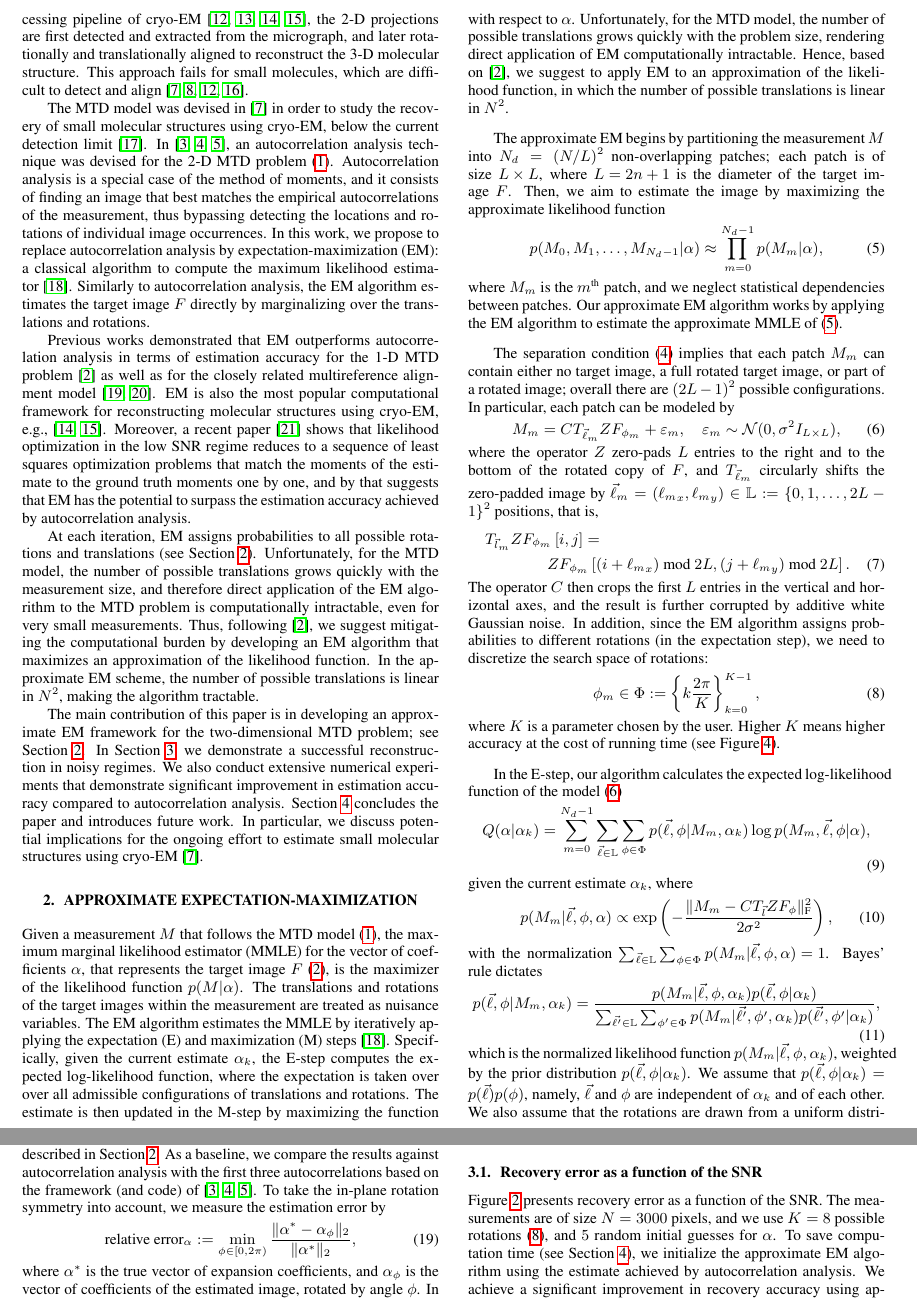
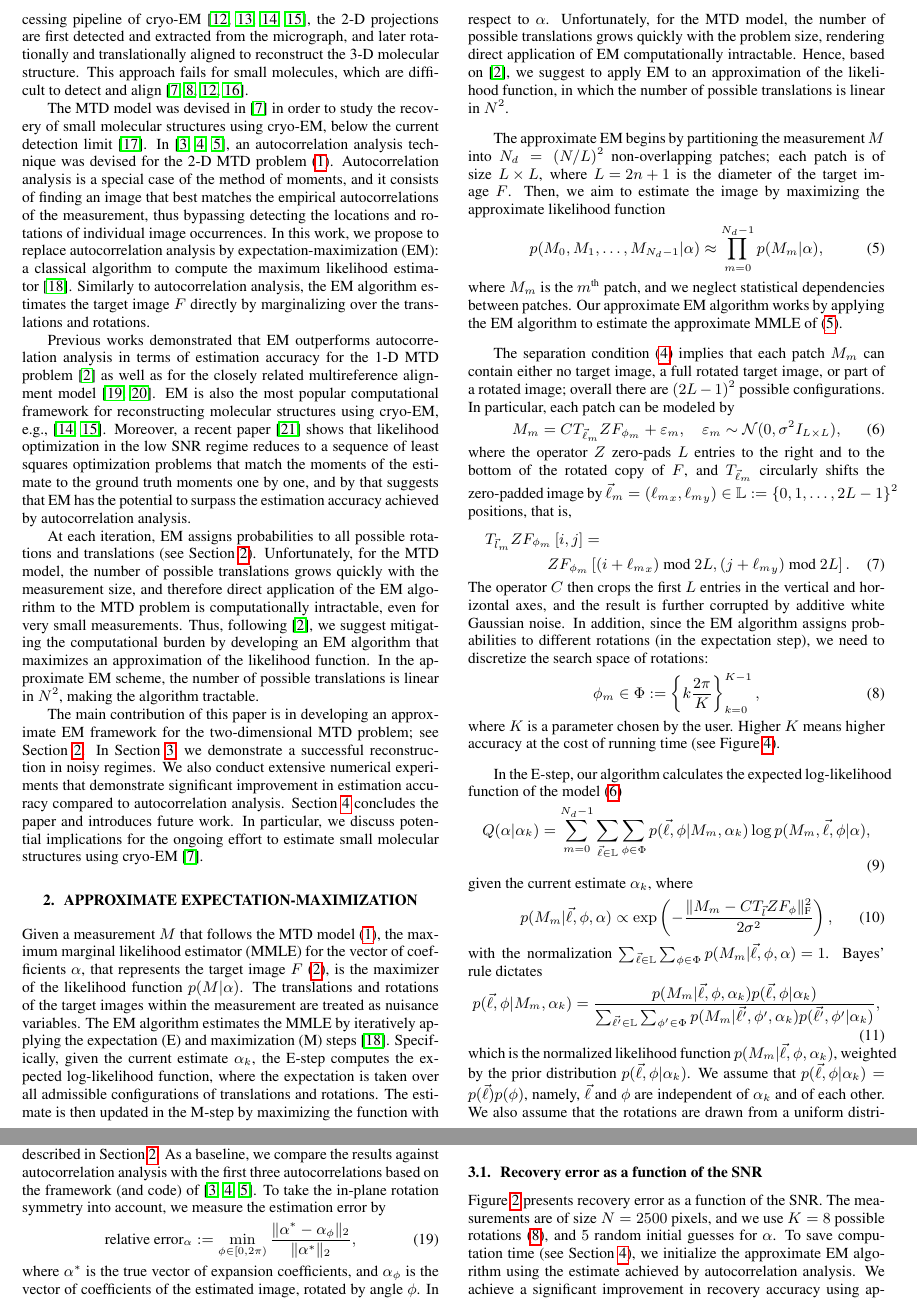
Before and after one commit to krshay/MTD-2D-EM, a LaTeX paper (paper/MTD-2D-EM-ICASSP.tex): two parts of pages 2 and 3 of 6, joined at a grey line, cut so that both start at the same text. Compiled offline with pdfLaTeX.

Commit message:
Typo fix

```diff
--- a/paper/MTD-2D-EM-ICASSP.tex
+++ b/paper/MTD-2D-EM-ICASSP.tex
@@ -160,7 +160,7 @@ to estimate small molecular structures using cryo-EM~\cite{bendory2018toward}.
 
 \section{Approximate expectation-maximization}
 \label{sec:EM}
-Given a measurement~$M$ that follows the MTD model~(\ref{eq:model}), the maximum marginal likelihood estimator~(MMLE) for the vector of coefficients~$\alpha$, that represents the target image~$F$~(\ref{eq:expansion}), is the maximizer of the likelihood function~$p(M | \alpha)$. The translations and rotations of the target images within the measurement are treated as nuisance variables. The EM algorithm estimates the MMLE by iteratively applying the expectation~(E) and maximization~(M) steps~\cite{dempster1977maximum}. Specifically, given the current estimate~$\alpha_k$, the \mbox{E-step} computes the expected log-likelihood function, where the expectation is taken over over all admissible configurations of translations and rotations. The estimate is then updated in the \mbox{M-step} by maximizing the function with respect to~$\alpha$. Unfortunately, for the MTD model, the number of possible translations grows quickly with the problem size, rendering direct application of EM computationally intractable. Hence, based on~\cite{lan2020multi}, we suggest to apply EM to an approximation of the likelihood function, in which the number of possible translations is linear in~$N^2$.
+Given a measurement~$M$ that follows the MTD model~(\ref{eq:model}), the maximum marginal likelihood estimator~(MMLE) for the vector of coefficients~$\alpha$, that represents the target image~$F$~(\ref{eq:expansion}), is the maximizer of the likelihood function~$p(M | \alpha)$. The translations and rotations of the target images within the measurement are treated as nuisance variables. The EM algorithm estimates the MMLE by iteratively applying the expectation~(E) and maximization~(M) steps~\cite{dempster1977maximum}. Specifically, given the current estimate~$\alpha_k$, the \mbox{E-step} computes the expected log-likelihood function, where the expectation is taken over all admissible configurations of translations and rotations. The estimate is then updated in the \mbox{M-step} by maximizing the function with respect to~$\alpha$. Unfortunately, for the MTD model, the number of possible translations grows quickly with the problem size, rendering direct application of EM computationally intractable. Hence, based on~\cite{lan2020multi}, we suggest to apply EM to an approximation of the likelihood function, in which the number of possible translations is linear in~$N^2$.
 
 The approximate EM begins by partitioning the measurement~$M$ into~$N_d = (N / L)^2$ \mbox{non-overlapping} patches; each patch is of size~\mbox{$L \times L$}, where~\mbox{$L = 2n + 1$} is the diameter of the target image~$F$. Then, we aim to estimate the image by maximizing the approximate likelihood function
 \begin{equation}
@@ -169,12 +169,12 @@ p(M_0, M_1, \ldots, M_{N_d-1}|\alpha) \approx \prod_{m = 0}^{N_d - 1} p(M_m|\alp
 \end{equation}
 where~$M_m$ is the~$m^{\text{th}}$ patch, and we neglect statistical dependencies between patches. Our approximate~EM algorithm works by applying the EM algorithm to estimate the approximate MMLE of~(\ref{eq:approx_likelihood}).
 
-The separation condition~(\ref{eq:sep}) implies that each patch $M_m$ can contain either no target image, a full rotated target image, or part of a rotated image; overall there are~$(2L-1)^2$ possible configurations.  In particular, each patch can be modeled by
+The separation condition~(\ref{eq:sep}) implies that each patch $M_m$ can contain either no target image, a full rotated target image, or part of a rotated image; overall there are~$(2L-1)^2$ possible configurations. In particular, each patch can be modeled by
 \begin{equation}
 \label{eq:patch}
 M_m = C T_{\vec{\ell}_m} Z F_{\phi_m} + \varepsilon_m, \quad \varepsilon_m \sim \mathcal{N}(0, \sigma^2 I_{L \times L}),
 \end{equation}
-where the operator~$Z$ \mbox{zero-pads}~$L$ entries to the right and to the bottom of the rotated copy of~$F$, and~$T_{\vec{\ell}_m}$ circularly shifts the \mbox{zero-padded} image by~$\vec{\ell}_m = ({\ell_m}_x, {\ell_m}_y)\in \mathbb{L} := \{0, 1, \ldots, 2L-1\}^2$ positions, that is,
+where the operator~$Z$ \mbox{zero-pads}~$L$ entries to the right and to the bottom of the rotated copy of~$F$, and~$T_{\vec{\ell}_m}$ circularly shifts the \mbox{zero-padded} image by~\mbox{$\vec{\ell}_m = ({\ell_m}_x, {\ell_m}_y)\in \mathbb{L} := \{0, 1, \ldots, 2L-1\}^2$} positions, that is,
 \begin{multline}
 T_{\vec{l}_m} Z F_{\phi_m} \left[i, j\right] = \\Z F_{\phi_m} \left[(i + {\ell_m}_x) \text{ mod } 2L, (j + {\ell_m}_y) \text{ mod } 2L\right].
 \end{multline}
@@ -198,7 +198,6 @@ p(M_m|\vec{\ell}, \phi, \alpha) \propto \exp \left(- \frac{\|M_m - C T_{\vec{l}}
 \end{equation}
 with the normalization~\mbox{$\sum_{\vec{\ell} \in \mathbb{L}} \sum_{\phi \in \Phi} p(M_m|\vec{\ell}, \phi, \alpha) = 1$}. Bayes' rule dictates
 \begin{equation}
-\label{eq:pM_l_phi_alpha}
 p(\vec{\ell}, \phi|M_m, \alpha_k) = \frac{p(M_m|\vec{\ell}, \phi, \alpha_k) p(\vec{\ell}, \phi|\alpha_k)}{\sum_{\vec{\ell'} \in \mathbb{L}} \sum_{\phi' \in \Phi} p(M_m|\vec{\ell'}, \phi', \alpha_k) p(\vec{\ell'}, \phi'|\alpha_k)},
 \end{equation}
 which is the normalized likelihood function~$p(M_m|\vec{\ell}, \phi, \alpha_k)$, weighted by the prior distribution~$p(\vec{\ell}, \phi| \alpha_k)$. We assume that~$p(\vec{\ell},\phi|\alpha_k)=p(\vec{\ell})p(\phi)$, namely,~$\vec{\ell}$ and~$\phi$ are independent of~$\alpha_k$ and of each other.
@@ -315,7 +307,7 @@ we calculated the estimation error of the image estimate whose final likelihood
 
 \subsection{Recovery error as a function of the SNR}
 \label{subsec:exp_SNR}
-Figure~\ref{fig:noise_experiment} presents recovery error as a function of the SNR. The measurements are of size~\mbox{$N = 3000 \text{ pixels}$}, and we use~\mbox{$K = 8$} possible rotations~\eqref{eq:Phi_set}, and~$5$ random initial guesses for~$\alpha$. To save computation time (see Section~\ref{sec:conclusion}), we initialize the approximate EM algorithm using the estimate achieved by autocorrelation analysis. We achieve a significant improvement in recovery accuracy using approximate EM, even though the search space of rotations is coarsely sampled, for all SNR regimes.
+Figure~\ref{fig:noise_experiment} presents recovery error as a function of the SNR. The measurements are of size~\mbox{$N = 2500 \text{ pixels}$}, and we use~\mbox{$K = 8$} possible rotations~\eqref{eq:Phi_set}, and~$5$ random initial guesses for~$\alpha$. To save computation time (see Section~\ref{sec:conclusion}), we initialize the approximate EM algorithm using the estimate achieved by autocorrelation analysis. We achieve a significant improvement in recovery accuracy using approximate EM, even though the search space of rotations is coarsely sampled, for all SNR regimes.
 
 In an additional numerical experiment with~$\text{SNR} = 2$ (low SNR, see Figure~\ref{fig:Micrographs_noise}), $N = 10000 \text{ pixels}$, and~\mbox{$K = 16$}, the relative error of approximate EM was~$\text{0.017}$, whereas the error of autocorrelation analysis was~$0.073$, more than four times larger.
 
```
Also changed, not shown: paper/references.bib (+1 -1 lines), paper/MTD-2D-EM-ICASSP.bbl, paper/MTD-2D-EM-ICASSP.pdf, paper/MTD-2D-EM-ICASSP.tex (9 more changed lines), 4 other files.
